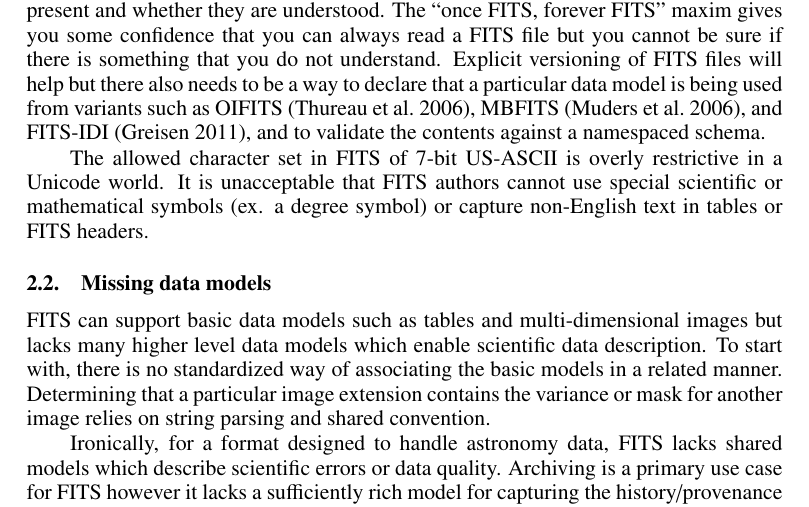
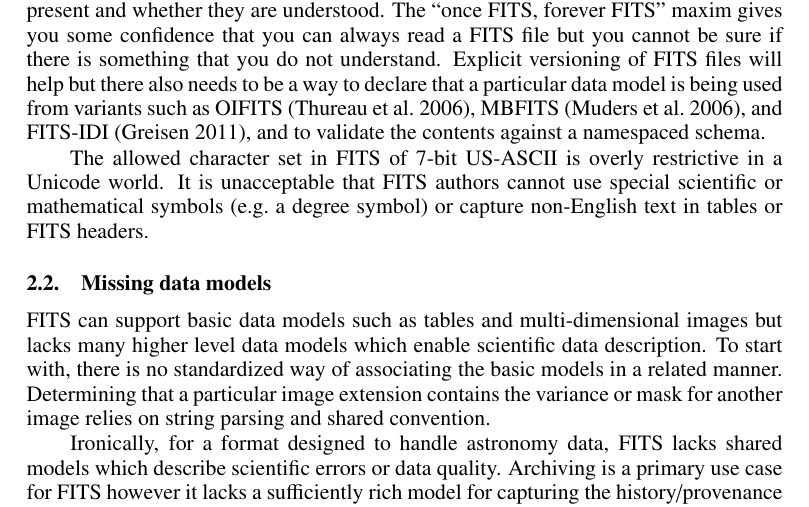
Before and after one commit to timj/adass23-fits-thomas, a LaTeX paper (P90.tex): part of page 3 of 4, cut so that both start at the same text. Compiled offline with pdfLaTeX.

Commit message:
Use latin phrase

```diff
--- a/P90.tex
+++ b/P90.tex
@@ -163,7 +163,7 @@ namespaced schema.
 
 The allowed character set in FITS of 7-bit US-ASCII is overly restrictive in a
 Unicode world. It is unacceptable that FITS authors cannot use special
-scientific or mathematical symbols (ex. a degree symbol) or capture
+scientific or mathematical symbols (e.g.\ a degree symbol) or capture
 non-English text in tables or FITS headers.
 
 \subsection{Missing data models}
```
